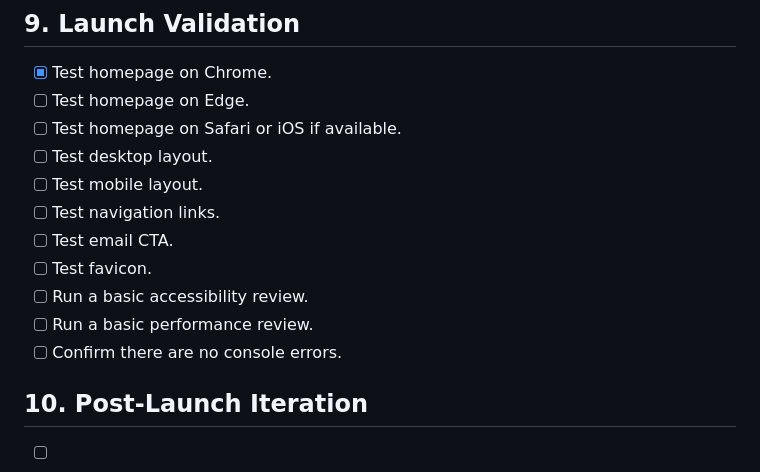
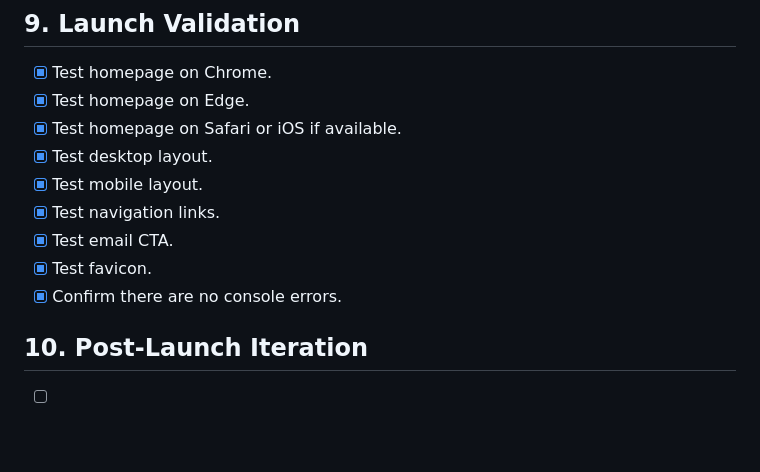
Before and after one commit to kory-b/transcendry, a Markdown page: .codex/plans/website-launch-plan.md, the part around the change. GitHub-like rendering; blank space fills up the shorter version.

Commit message:
update launch plan

```diff
--- a/.codex/plans/website-launch-plan.md
+++ b/.codex/plans/website-launch-plan.md
@@ -97,16 +97,14 @@ Use this as the shared launch tracker for `transcendry.com`. Check items off man
 ## 9. Launch Validation
 
 - [x] Test homepage on Chrome.
-- [ ] Test homepage on Edge.
-- [ ] Test homepage on Safari or iOS if available.
-- [ ] Test desktop layout.
-- [ ] Test mobile layout.
-- [ ] Test navigation links.
-- [ ] Test email CTA.
-- [ ] Test favicon.
-- [ ] Run a basic accessibility review.
-- [ ] Run a basic performance review.
-- [ ] Confirm there are no console errors.
+- [x] Test homepage on Edge.
+- [x] Test homepage on Safari or iOS if available.
+- [x] Test desktop layout.
+- [x] Test mobile layout.
+- [x] Test navigation links.
+- [x] Test email CTA.
+- [x] Test favicon.
+- [x] Confirm there are no console errors.
 
 ## 10. Post-Launch Iteration
 
```
